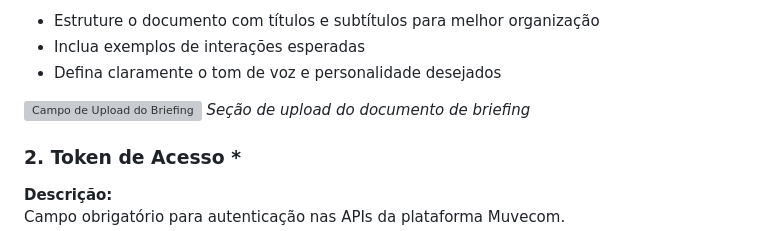
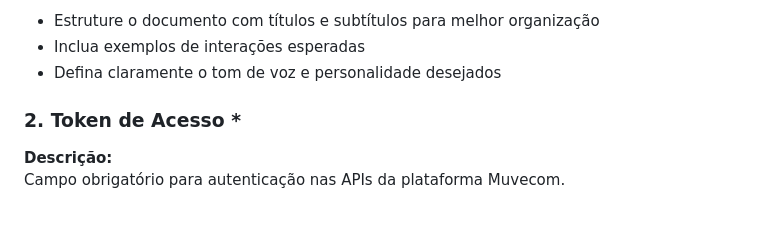
Before and after one commit to muvecom/agente-desenvolvedor, a Markdown page: README.md, the part around the change. GitHub-like rendering; blank space fills up the shorter version; grey boxes are pictures that could not be loaded.

```diff
--- a/README.md
+++ b/README.md
@@ -22,9 +22,6 @@ Este campo permite o upload de um documento DOCX contendo instruções detalhada
 - Estruture o documento com títulos e subtítulos para melhor organização
 - Inclua exemplos de interações esperadas
 - Defina claramente o tom de voz e personalidade desejados
-
-![Campo de Upload do Briefing](https://i.imgur.com/example2.png)
-*Seção de upload do documento de briefing*
 
 ### 2. Token de Acesso *
 
```
